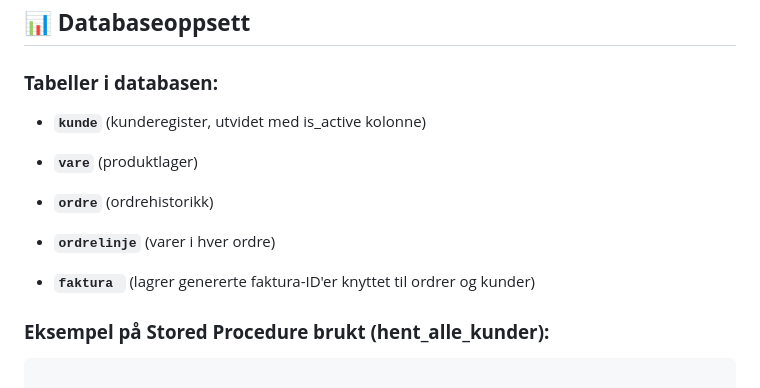
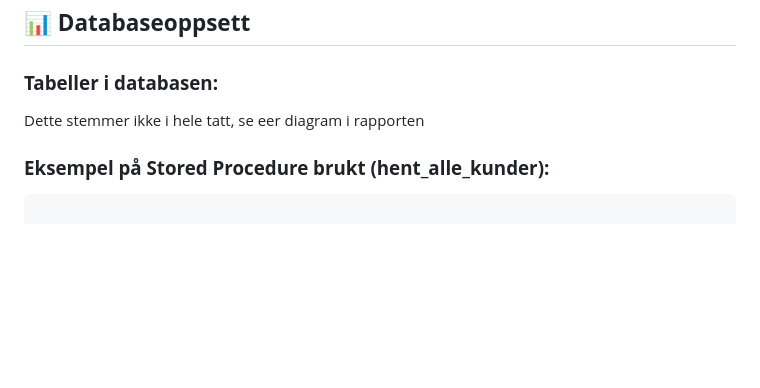
Before and after one commit to Aegers86/Tverrfaglig-prosjekt, a Markdown page: README.md, the part around the change. Rendered like a GitHub page; blank space fills up the shorter version.

```diff
--- a/README.md
+++ b/README.md
@@ -158,15 +158,7 @@ Tilbyr følgende funksjoner via GUI-grensesnittet:
 
 ### **Tabeller i databasen:**
 
-- **`kunde`** (kunderegister, utvidet med is_active kolonne)
-
-- **`vare`** (produktlager)
-
-- **`ordre`** (ordrehistorikk)
-
-- **`ordrelinje`** (varer i hver ordre)
-
-- **`faktura `** (lagrer genererte faktura-ID'er knyttet til ordrer og kunder)
+Dette stemmer ikke i hele tatt, se eer diagram i rapporten
 
 ### **Eksempel på Stored Procedure brukt (hent_alle_kunder):**
 
```
